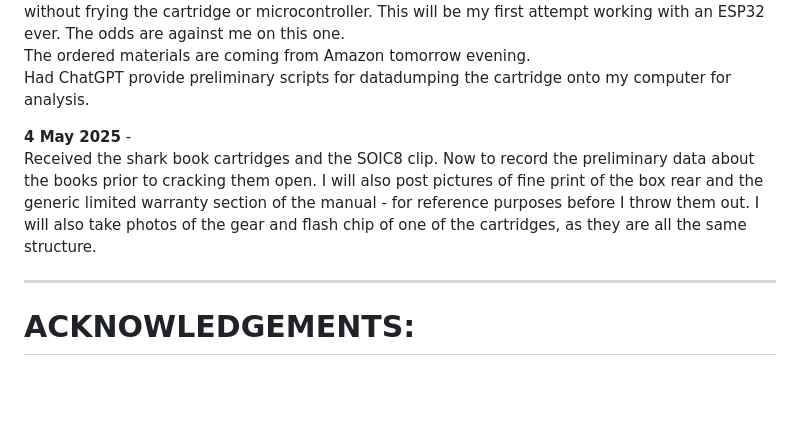
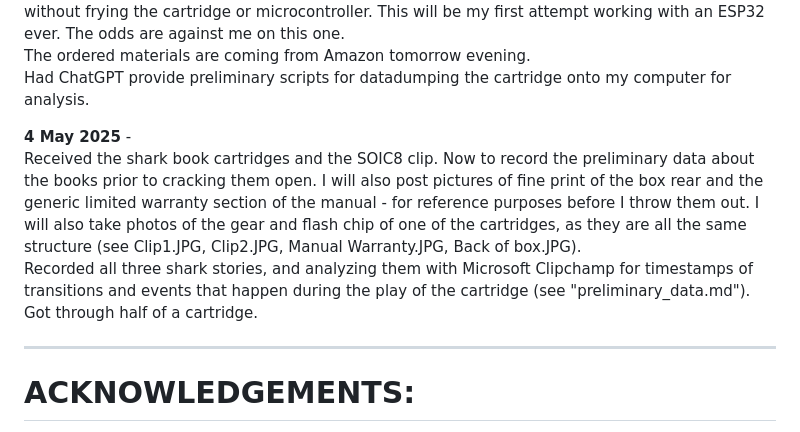
Before and after one commit to mtkimmins/LTSDM_hack, a Markdown page: README.md, the part around the change. Drawn GitHub-style; blank space fills up the shorter version.

```diff
--- a/README.md
+++ b/README.md
@@ -75,7 +75,8 @@ The ordered materials are coming from Amazon tomorrow evening.
 Had ChatGPT provide preliminary scripts for datadumping the cartridge onto my computer for analysis.
 
 **4 May 2025** -
-Received the shark book cartridges and the SOIC8 clip. Now to record the preliminary data about the books prior to cracking them open. I will also post pictures of fine print of the box rear and the generic limited warranty section of the manual - for reference purposes before I throw them out. I will also take photos of the gear and flash chip of one of the cartridges, as they are all the same structure.
+Received the shark book cartridges and the SOIC8 clip. Now to record the preliminary data about the books prior to cracking them open. I will also post pictures of fine print of the box rear and the generic limited warranty section of the manual - for reference purposes before I throw them out. I will also take photos of the gear and flash chip of one of the cartridges, as they are all the same structure (see Clip1.JPG, Clip2.JPG, Manual Warranty.JPG, Back of box.JPG).
+Recorded all three shark stories, and analyzing them with Microsoft Clipchamp for timestamps of transitions and events that happen during the play of the cartridge (see "preliminary_data.md"). Got through half of a cartridge.
 
 
 ---
```
